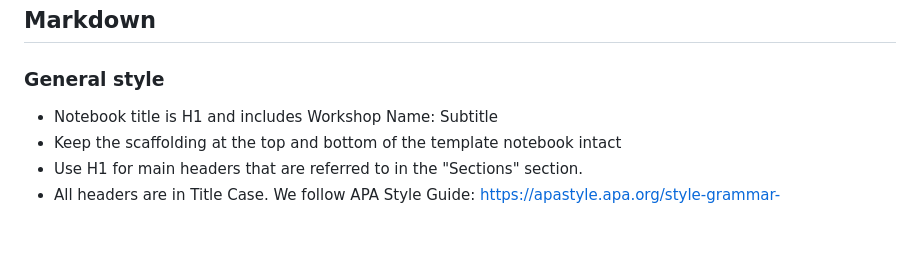
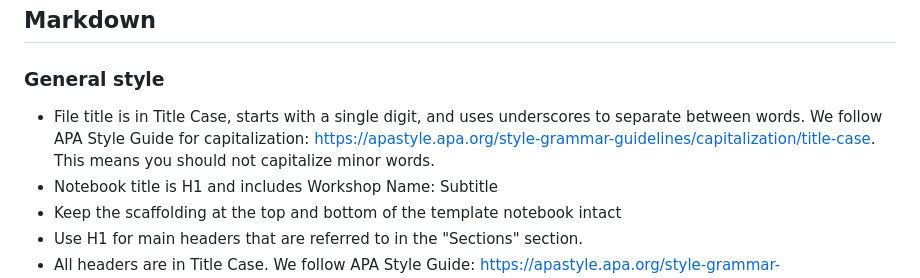
Before and after one commit to dlab-berkeley/D-Lab-Workshop-Template, a Markdown page: jupyter_style.md, the part around the change. Rendered like a GitHub page; blank space fills up the shorter version.

Commit message:
correct capitalization

```diff
--- a/jupyter_style.md
+++ b/jupyter_style.md
@@ -6,6 +6,8 @@
 
 
 ### General style
+
+- File title is in Title Case, starts with a single digit, and uses underscores to separate between words. We follow APA Style Guide for capitalization: https://apastyle.apa.org/style-grammar-guidelines/capitalization/title-case. This means you should not capitalize minor words.
 - Notebook title is H1 and includes Workshop Name: Subtitle
 - Keep the scaffolding at the top and bottom of the template notebook intact
 - Use H1 for main headers that are referred to in the "Sections" section.
```
